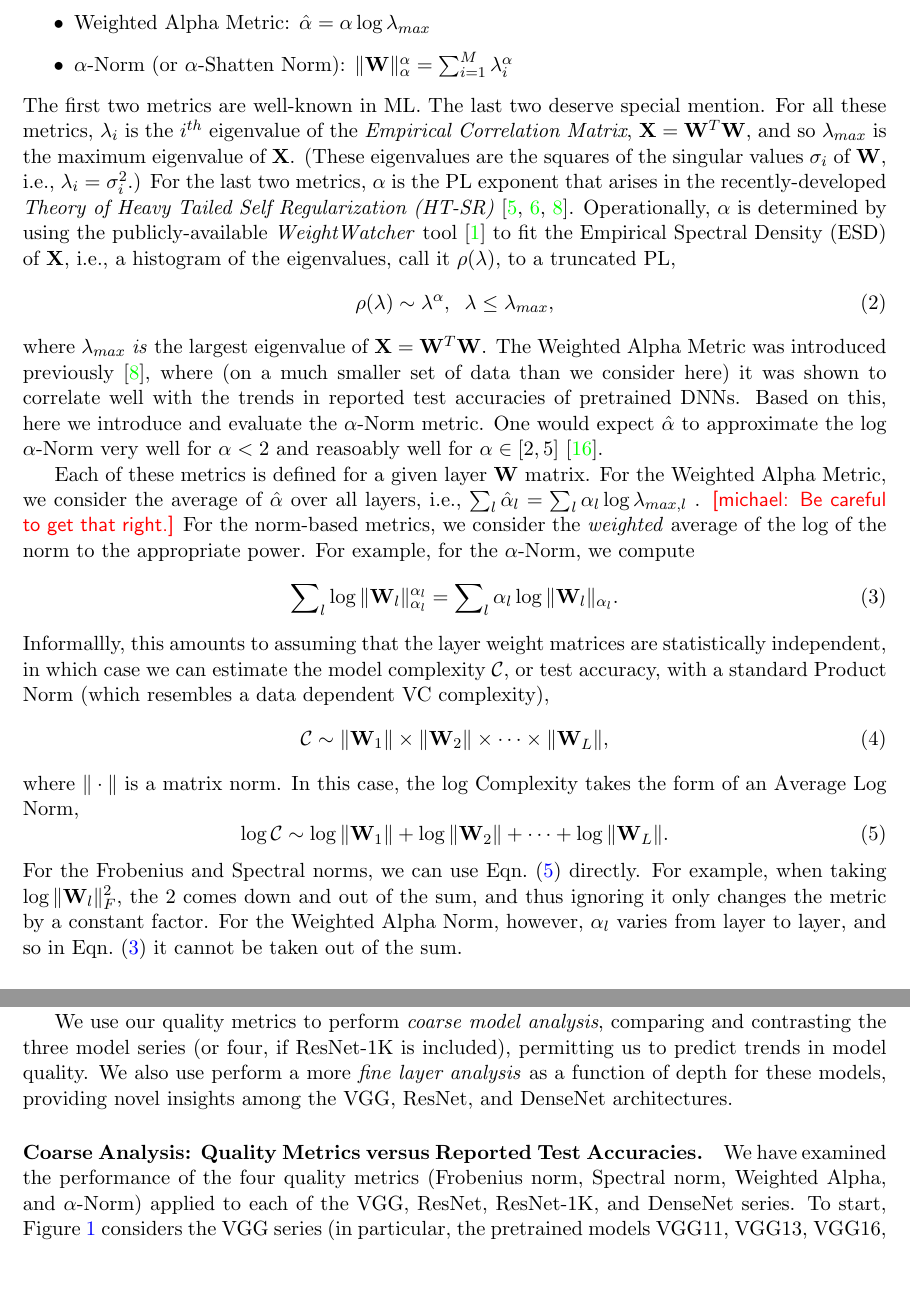
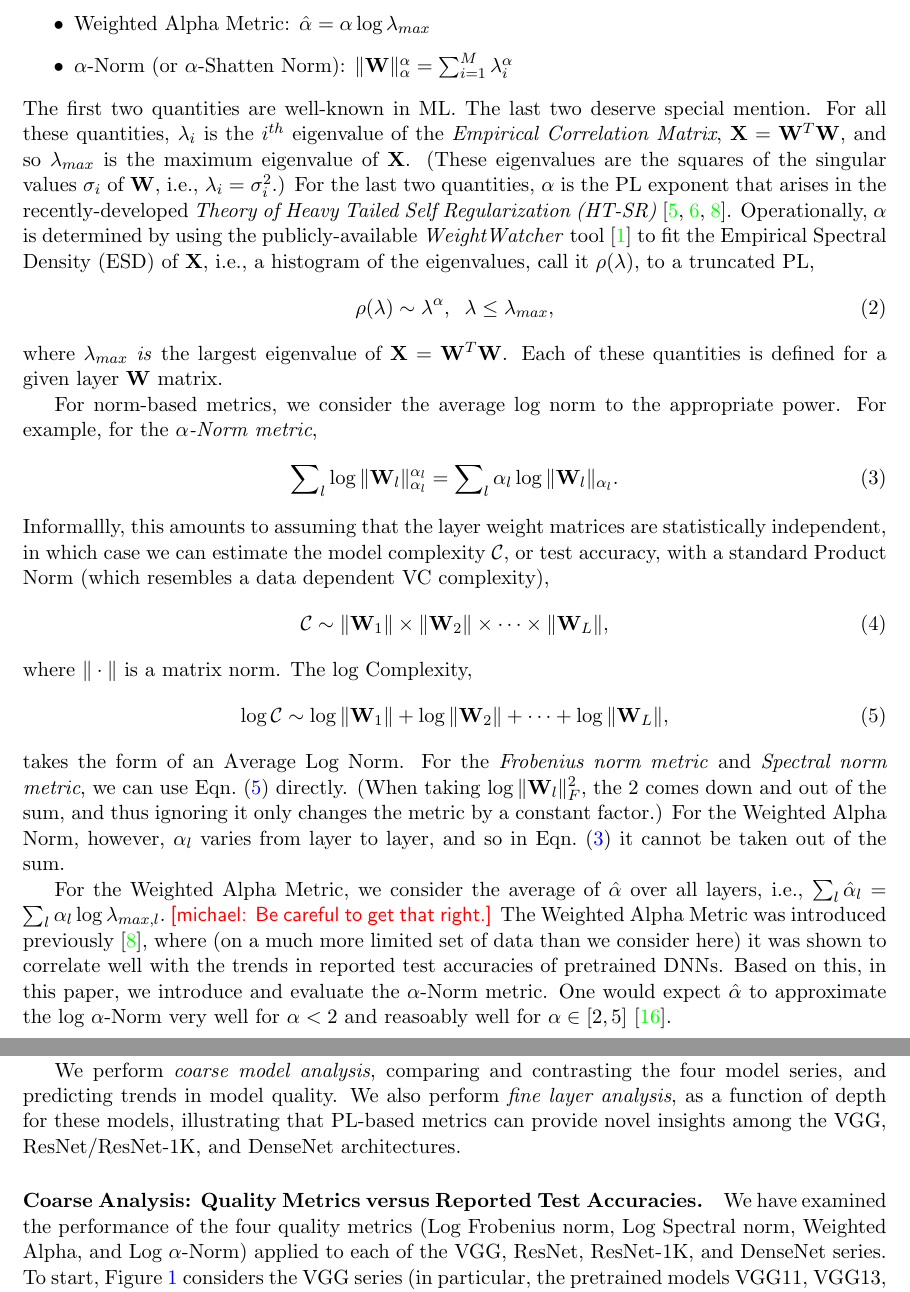
Before and after one commit to CalculatedContent/ww-trends-2020, a LaTeX paper (empirical2_TRfmt.tex, which reads cv_models.tex, methods.tex): two parts of pages 5 and 6 of 19, joined at a grey line, cut so that both start at the same text, the shorter picture padded with empty space. Compiled offline with pdfLaTeX.

Commit message:
some more misc changes, still to do cv and nlp sections

```diff
--- a/cv_models.tex
+++ b/cv_models.tex
@@ -6,12 +6,12 @@ In this section, we examine quality metrics described in Section~\ref{sxn:method
 This includes the VGG, ResNet, and DenseNet series of models, each of which consists of several pretrained DNN models, trained on the full ImageNet~\cite{imagenet} dataset, and each of which is distributed with the current opensource pyTorch framework (version 1.4)~\cite{pyTorch}.
 This also includes a larger set of ResNet models, trained on the ImageNet-1K dataset~\cite{imagenet1k}, provided on the OSMR ``Sandbox for training convolutional networks for computer vision''~\cite{osmr}, which we call the ResNet-1K series.
 
-We use our quality metrics to perform \emph{coarse model analysis}, comparing and contrasting the three model series (or four, if ResNet-1K is included), permitting us to predict trends in model quality.
-We also use perform a more \emph{fine layer analysis} as a function of depth for these models, providing novel insights among the VGG, ResNet, and DenseNet architectures.
+We perform \emph{coarse model analysis}, comparing and contrasting the four model series, and predicting trends in model quality.
+We also perform \emph{fine layer analysis}, as a function of depth for these models, illustrating that PL-based metrics can provide novel insights among the VGG, ResNet/ResNet-1K, and DenseNet architectures.
 
 \paragraph{Coarse Analysis: Quality Metrics versus Reported Test Accuracies.}
 
-We have examined the performance of the four quality metrics (Frobenius norm, Spectral norm, Weighted Alpha, and $\alpha$-Norm) applied to each of the VGG, ResNet, ResNet-1K, and DenseNet series.
+We have examined the performance of the four quality metrics (Log Frobenius norm, Log Spectral norm, Weighted Alpha, and Log $\alpha$-Norm) applied to each of the VGG, ResNet, ResNet-1K, and DenseNet series.
 To start, Figure~\ref{fig:vgg-metrics} considers the VGG series (in particular, the pretrained models VGG11, VGG13, VGG16, and VGG19, with and without BatchNormalization), and it plots the four quality metrics versus the reported Test accuracies~\cite{pyTorchVgg}, as well as a basic linear regression line.
 %with the Root Mean Squared Error (RMSE) shown, \michael{XXX.  WHERE IS RMSE.  IN THAT TABLE?}
 All four metrics correlate quite well with the reported Top1 Accuracies, with smaller norms and smaller values of $\hat{\alpha}$ implying better generalziation (i.e., greater accuracy, lower error).
--- a/methods.tex
+++ b/methods.tex
@@ -34,29 +34,24 @@ Weighted Alpha Metric: $\hat{\alpha}=\alpha\log\lambda_{max}$
 \item
 $\alpha$-Norm (or $\alpha$-Shatten Norm): $\Vert\mathbf{W}\Vert^{\alpha}_{\alpha}=\sum_{i=1}^{M}\lambda_{i}^{\alpha}$
 \end{itemize}
-The first two metrics are well-known in ML.
+The first two quantities are well-known in ML.
 The last two deserve special mention.
-For all these metrics, $\lambda_{i}$ is the $i^{th}$ eigenvalue of the \emph{Empirical Correlation Matrix},
+For all these quantities, $\lambda_{i}$ is the $i^{th}$ eigenvalue of the \emph{Empirical Correlation Matrix},
 $ %% $$
 \mathbf{X}=\mathbf{W}^{T}\mathbf{W} ,
 $ %% $$
 and so $\lambda_{max}$ is the maximum eigenvalue of $\mathbf{X}$.
 (These eigenvalues are the squares of the singular values $\sigma_{i}$ of $\mathbf{W}$, i.e., $\lambda_{i}=\sigma^{2}_{i}$.)
-For the last two metrics, $\alpha$ is the PL exponent that arises in the recently-developed \emph{Theory of Heavy Tailed Self Regularization (HT-SR)}~\cite{MM18_TR, MM19_HTSR_ICML, MM20_SDM}.
+For the last two quantities, $\alpha$ is the PL exponent that arises in the recently-developed \emph{Theory of Heavy Tailed Self Regularization (HT-SR)}~\cite{MM18_TR, MM19_HTSR_ICML, MM20_SDM}.
 Operationally, $\alpha$ is determined by using the publicly-available \emph{WeightWatcher} tool~\cite{weightwatcher_package} to fit the Empirical Spectral Density (ESD) of $\mathbf{X}$, i.e., a histogram of the eigenvalues, call it $\rho(\lambda)$, to a truncated PL,
 \begin{equation}
 \rho(\lambda)\sim\lambda^{\alpha},\;\;\lambda\le\lambda_{max}  ,
 \end{equation}
 where $\lambda_{max}$ \emph{is} the largest eigenvalue of $\mathbf{X}=\mathbf{W}^{T}\mathbf{W}$.
-The Weighted Alpha Metric was introduced previously~\cite{MM20_SDM}, where (on a much smaller set of data than we consider here) it was shown to correlate well with the trends in reported test accuracies of pretrained DNNs.
-Based on this, here we introduce and evaluate the $\alpha$-Norm metric.
-One would expect $\hat{\alpha}$ to approximate the log $\alpha$-Norm very well for $\alpha < 2$ and reasoably well for $\alpha\in[2,5]$~\cite{MM20_unpub_work}.
+Each of these quantities is defined for a given layer $\mathbf{W}$ matrix.
 
-Each of these metrics is defined for a given layer $\mathbf{W}$ matrix.
-For the Weighted Alpha Metric, we consider the average of $\hat{\alpha}$ over all layers, i.e., $\sum_l \hat{\alpha}_l = \sum_l \alpha_l\log\lambda_{max,l} $ .
-\michael{Be careful to get that right.}
-For the norm-based metrics, we consider the \emph{weighted} average of the log of the norm to the appropriate power.
-For example, for the $\alpha$-Norm, we compute
+For norm-based metrics, we consider the average log norm to the appropriate power.
+For example, for the \emph{$\alpha$-Norm metric},
 \begin{equation}
 \label{eqn:sum_log_alpha_norm_alpha}
 \sum\nolimits_l \log \Vert\mathbf{W}_l\Vert_{\alpha_l}^{\alpha_l}
@@ -68,14 +63,27 @@ Informallly, this amounts to assuming that the layer weight matrices are statist
 \mathcal{C}\sim\Vert\mathbf{W}_{1}\Vert\times\Vert\mathbf{W}_{2}\Vert \times \cdots \times \Vert\mathbf{W}_{L}\Vert ,
 \end{equation}
 where $\Vert\cdot\Vert$ is a matrix norm.
-In this case, the log Complexity takes the form of an Average Log Norm,
+The log Complexity,
 \begin{equation}
 \label{eqn:eqn:sum_log_norm}
-\log\mathcal{C} \sim \log\Vert\mathbf{W}_{1}\Vert+\log\Vert\mathbf{W}_{2}\Vert + \cdots + \log\Vert\mathbf{W}_{L}\Vert  .
+\log\mathcal{C} \sim \log\Vert\mathbf{W}_{1}\Vert+\log\Vert\mathbf{W}_{2}\Vert + \cdots + \log\Vert\mathbf{W}_{L}\Vert  ,
 \end{equation}
-For the Frobenius and Spectral norms, we can use Eqn.~(\ref{eqn:eqn:sum_log_norm}) directly.
-For example, when taking $\log\Vert\mathbf{W}_{l}\Vert_{F}^{2}$, the $2$ comes down and out of the sum, and thus ignoring it only changes the metric by a constant factor.
+ takes the form of an Average Log Norm.
+For the \emph{Frobenius norm metric} and \emph{Spectral norm metric}, we can use Eqn.~(\ref{eqn:eqn:sum_log_norm}) directly.
+(When taking $\log\Vert\mathbf{W}_{l}\Vert_{F}^{2}$, the $2$ comes down and out of the sum, and thus ignoring it only changes the metric by a constant factor.)
 For the Weighted Alpha Norm, however, $\alpha_l$ varies from layer to layer, and so in Eqn.~(\ref{eqn:sum_log_alpha_norm_alpha}) it cannot be taken out of the sum.
+
+
+For the Weighted Alpha Metric, we consider the average of $\hat{\alpha}$ over all layers, i.e.,
+$ %$$
+\sum_l \hat{\alpha}_l = \sum_l \alpha_l\log\lambda_{max,l}  .
+$ %$$
+\michael{Be careful to get that right.}
+The Weighted Alpha Metric was introduced previously~\cite{MM20_SDM}, where (on a much more limited set of data than we consider here) it was shown to correlate well with the trends in reported test accuracies of pretrained DNNs.
+Based on this, in this paper, we introduce and evaluate the $\alpha$-Norm metric.
+One would expect $\hat{\alpha}$ to approximate the log $\alpha$-Norm very well for $\alpha < 2$ and reasoably well for $\alpha\in[2,5]$~\cite{MM20_unpub_work}.
+
+
 
 
 \paragraph{Spectral Analysis of Convolutional 2D Layers.}
```
Also changed, not shown: background.tex (+1 -0 lines), cv_models.tex (2 more changed lines), methods.tex (2 more changed lines).
